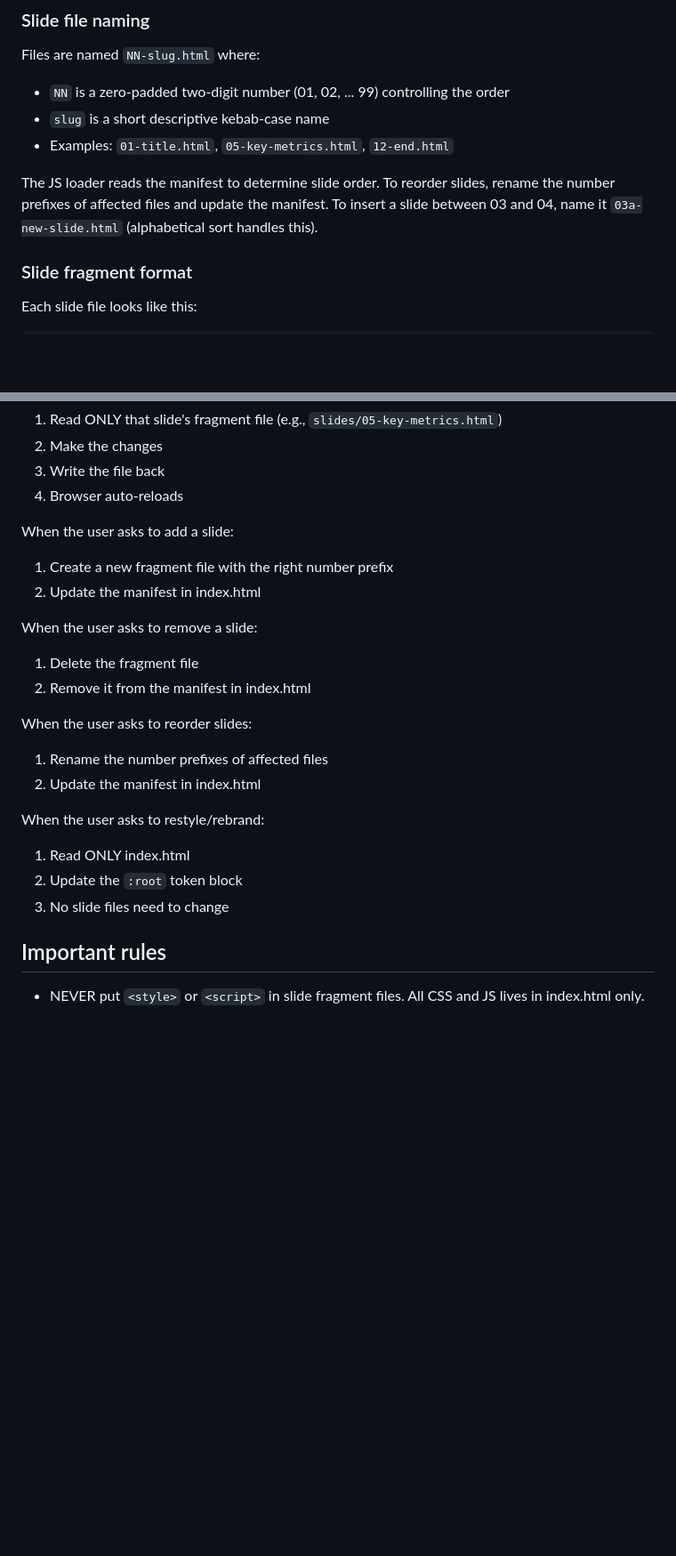
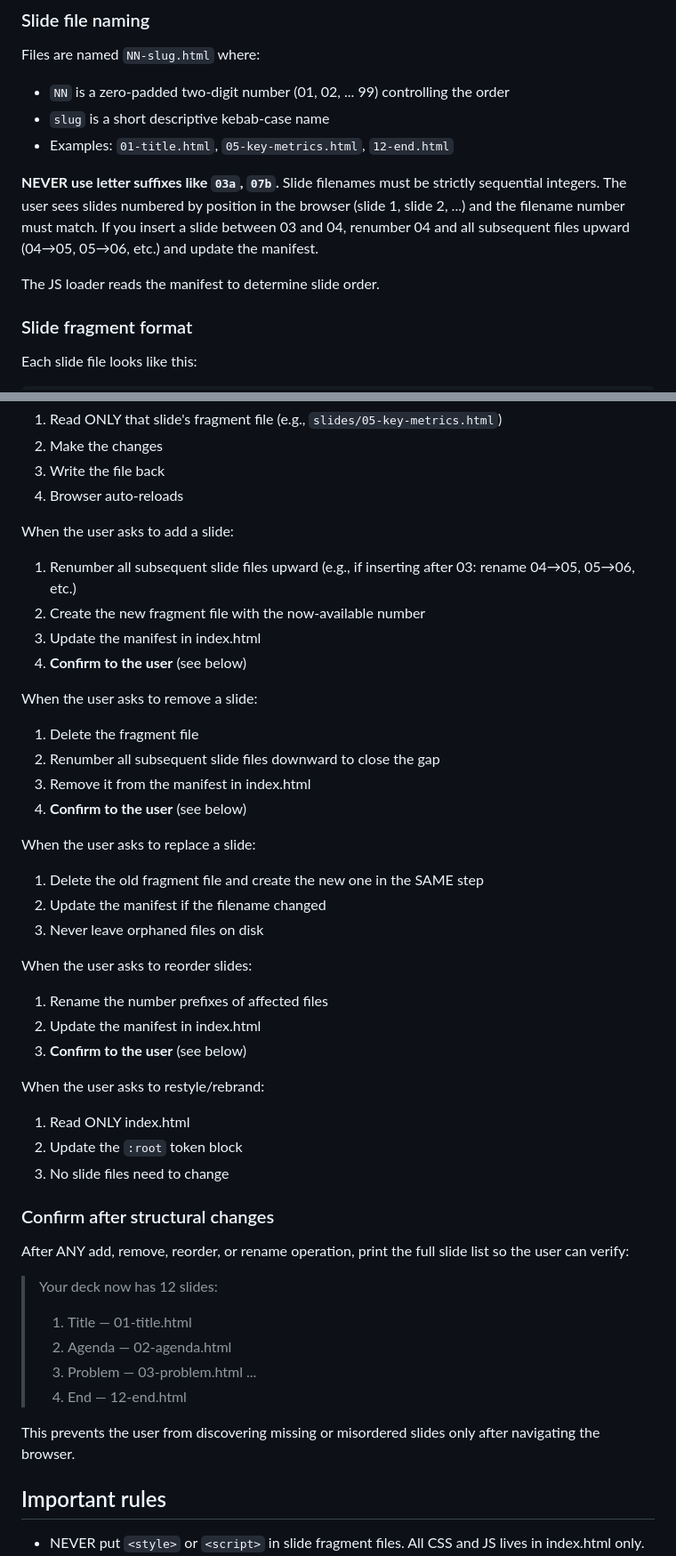
Before and after one commit to boonkgim/openclaw-skills, a Markdown page: create-presentation/SKILL.md, 2 parts joined by grey strips. Shown at 89% size. Drawn GitHub-style; blank space fills up the shorter version.

```diff
--- a/create-presentation/SKILL.md
+++ b/create-presentation/SKILL.md
@@ -64,7 +71,9 @@ Files are named `NN-slug.html` where:
 - `slug` is a short descriptive kebab-case name
 - Examples: `01-title.html`, `05-key-metrics.html`, `12-end.html`
 
-The JS loader reads the manifest to determine slide order. To reorder slides, rename the number prefixes of affected files and update the manifest. To insert a slide between 03 and 04, name it `03a-new-slide.html` (alphabetical sort handles this).
+**NEVER use letter suffixes like `03a`, `07b`.** Slide filenames must be strictly sequential integers. The user sees slides numbered by position in the browser (slide 1, slide 2, ...) and the filename number must match. If you insert a slide between 03 and 04, renumber 04 and all subsequent files upward (04→05, 05→06, etc.) and update the manifest.
+
+The JS loader reads the manifest to determine slide order.
 
 ### Slide fragment format
 
@@ -314,21 +375,44 @@ When the user asks to change a specific slide:
 4. Browser auto-reloads
 
 When the user asks to add a slide:
-1. Create a new fragment file with the right number prefix
-2. Update the manifest in index.html
+1. Renumber all subsequent slide files upward (e.g., if inserting after 03: rename 04→05, 05→06, etc.)
+2. Create the new fragment file with the now-available number
+3. Update the manifest in index.html
+4. **Confirm to the user** (see below)
 
 When the user asks to remove a slide:
 1. Delete the fragment file
-2. Remove it from the manifest in index.html
+2. Renumber all subsequent slide files downward to close the gap
+3. Remove it from the manifest in index.html
+4. **Confirm to the user** (see below)
+
+When the user asks to replace a slide:
+1. Delete the old fragment file and create the new one in the SAME step
+2. Update the manifest if the filename changed
+3. Never leave orphaned files on disk
 
 When the user asks to reorder slides:
 1. Rename the number prefixes of affected files
 2. Update the manifest in index.html
+3. **Confirm to the user** (see below)
 
 When the user asks to restyle/rebrand:
 1. Read ONLY index.html
 2. Update the `:root` token block
 3. No slide files need to change
+
+### Confirm after structural changes
+
+After ANY add, remove, reorder, or rename operation, print the full slide list so the user can verify:
+
+> Your deck now has 12 slides:
+> 1. Title — 01-title.html
+> 2. Agenda — 02-agenda.html
+> 3. Problem — 03-problem.html
+> ...
+> 12. End — 12-end.html
+
+This prevents the user from discovering missing or misordered slides only after navigating the browser.
 
 ## Important rules
 
```
Also changed, not shown: other parts of create-presentation/SKILL.md (+66 -7 lines).
